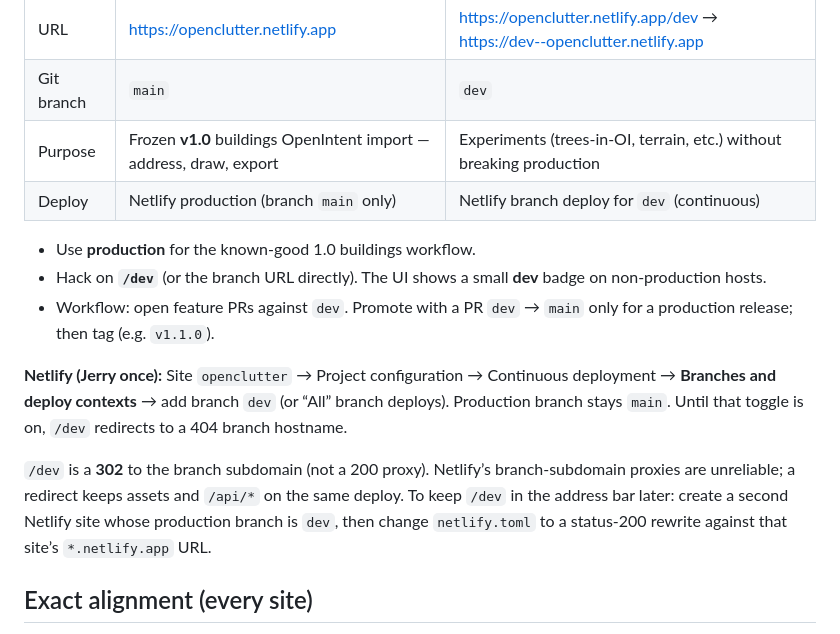
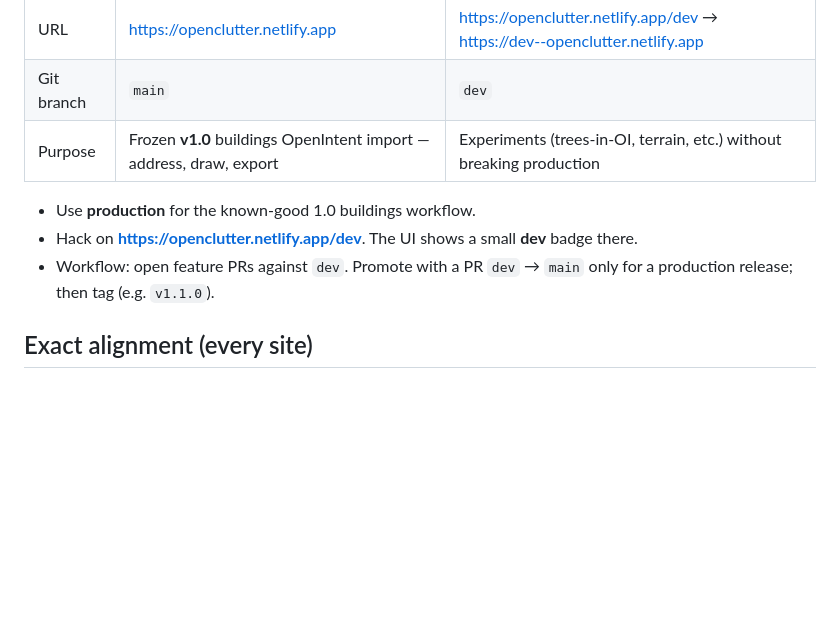
Before and after one commit to jolla/OpenClutter, a Markdown page: README.md, the part around the change. GitHub-like rendering; blank space fills up the shorter version.

Commit message:
docs: drop Netlify branch-deploy ops notes from README

```diff
--- a/README.md
+++ b/README.md
@@ -13,15 +13,11 @@ Live: https://openclutter.netlify.app · Dev: https://openclutter.netlify.app/de
 | URL | https://openclutter.netlify.app | https://openclutter.netlify.app/dev → https://dev--openclutter.netlify.app |
 | Git branch | `main` | `dev` |
 | Purpose | Frozen **v1.0** buildings OpenIntent import — address, draw, export | Experiments (trees-in-OI, terrain, etc.) without breaking production |
-| Deploy | Netlify production (branch `main` only) | Netlify branch deploy for `dev` (continuous) |
 
 - Use **production** for the known-good 1.0 buildings workflow.
-- Hack on **`/dev`** (or the branch URL directly). The UI shows a small **dev** badge on non-production hosts.
+- Hack on **https://openclutter.netlify.app/dev**. The UI shows a small **dev** badge there.
 - Workflow: open feature PRs against `dev`. Promote with a PR `dev` → `main` only for a production release; then tag (e.g. `v1.1.0`).
 
-**Netlify (Jerry once):** Site `openclutter` → Project configuration → Continuous deployment → **Branches and deploy contexts** → add branch `dev` (or “All” branch deploys). Production branch stays `main`. Until that toggle is on, `/dev` redirects to a 404 branch hostname.
-
-`/dev` is a **302** to the branch subdomain (not a 200 proxy). Netlify’s branch-subdomain proxies are unreliable; a redirect keeps assets and `/api/*` on the same deploy. To keep `/dev` in the address bar later: create a second Netlify site whose production branch is `dev`, then change `netlify.toml` to a status-200 rewrite against that site’s `*.netlify.app` URL.
 
 ## Exact alignment (every site)
 
```
